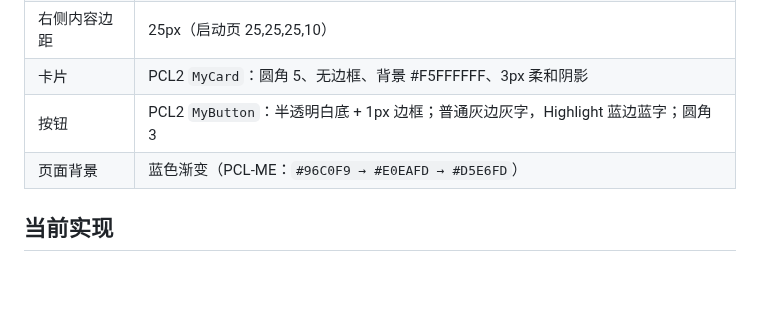
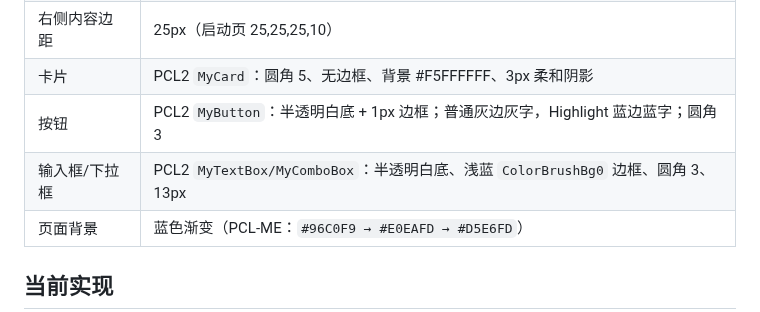
Before and after one commit to wenxiangL521/PCL-WMCL, a Markdown page: docs/UI_REFERENCE.md, the part around the change. Drawn GitHub-style; blank space fills up the shorter version.

Commit message:
UI: match PCL2 input styles

```diff
--- a/docs/UI_REFERENCE.md
+++ b/docs/UI_REFERENCE.md
@@ -17,6 +17,7 @@
 | 右侧内容边距 | 25px（启动页 25,25,25,10） |
 | 卡片 | PCL2 `MyCard`：圆角 5、无边框、背景 #F5FFFFFF、3px 柔和阴影 |
 | 按钮 | PCL2 `MyButton`：半透明白底 + 1px 边框；普通灰边灰字，Highlight 蓝边蓝字；圆角 3 |
+| 输入框/下拉框 | PCL2 `MyTextBox/MyComboBox`：半透明白底、浅蓝 `ColorBrushBg0` 边框、圆角 3、13px |
 | 页面背景 | 蓝色渐变（PCL-ME：`#96C0F9 → #E0EAFD → #D5E6FD`） |
 
 ## 当前实现
```
Also changed, not shown: docs/screenshots/wmcl-settings-pcl2.png (added), 1 other file.
